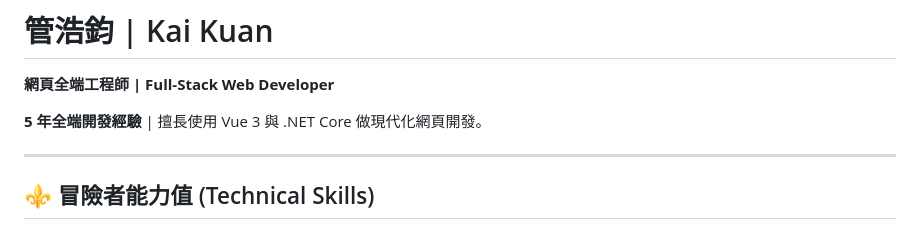
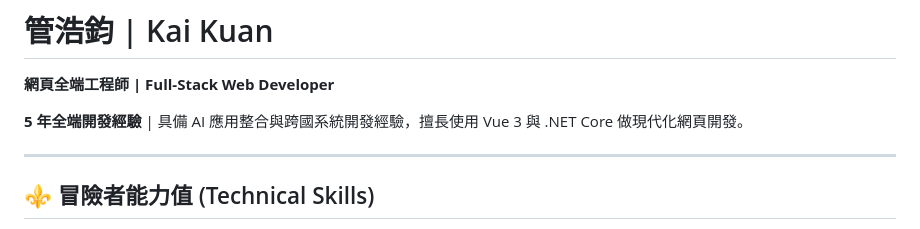
Before and after one commit to HaoKuan0201/Kai, a Markdown page: README.md, the part around the change. Drawn GitHub-style.

```diff
--- a/README.md
+++ b/README.md
@@ -1,7 +1,7 @@
 # 管浩鈞 | Kai Kuan
 **網頁全端工程師 | Full-Stack Web Developer**
 
-**5 年全端開發經驗** | 擅長使用 Vue 3 與 .NET Core 做現代化網頁開發。
+**5 年全端開發經驗** | 具備 AI 應用整合與跨國系統開發經驗，擅長使用 Vue 3 與 .NET Core 做現代化網頁開發。
 
 ---
 
```
